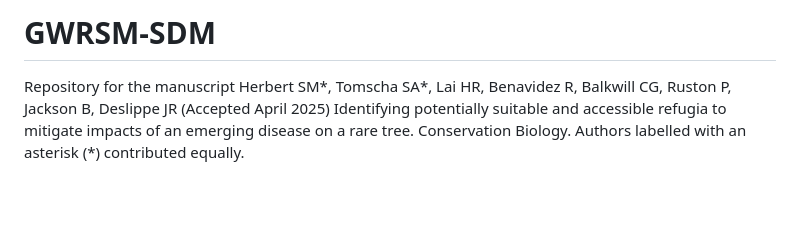
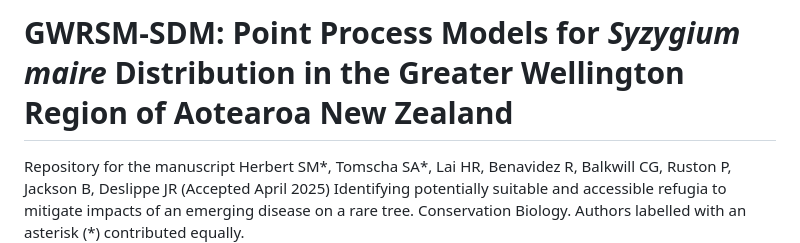
Before and after one commit to ms-sherbert/GWRSM-SDM, a Markdown page: README.md, the part around the change. GitHub-like rendering; blank space fills up the shorter version.

Commit message:
Update repository title in readme

```diff
--- a/README.md
+++ b/README.md
@@ -1,4 +1,4 @@
-# GWRSM-SDM
+# GWRSM-SDM: Point Process Models for *Syzygium maire* Distribution in the Greater Wellington Region of Aotearoa New Zealand
 
 Repository for the manuscript Herbert SM*, Tomscha SA*, Lai HR, Benavidez R, Balkwill CG, Ruston P, Jackson B, Deslippe JR (Accepted April 2025) Identifying potentially suitable and accessible refugia to mitigate impacts of an emerging disease on a rare tree. Conservation Biology.
 Authors labelled with an asterisk (*) contributed equally.
```
